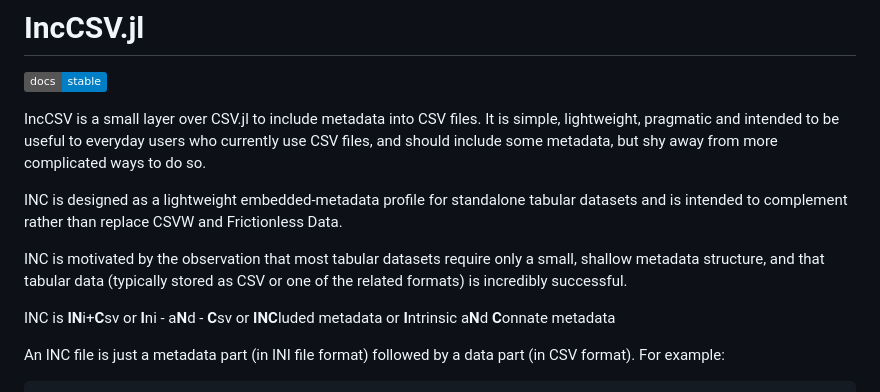
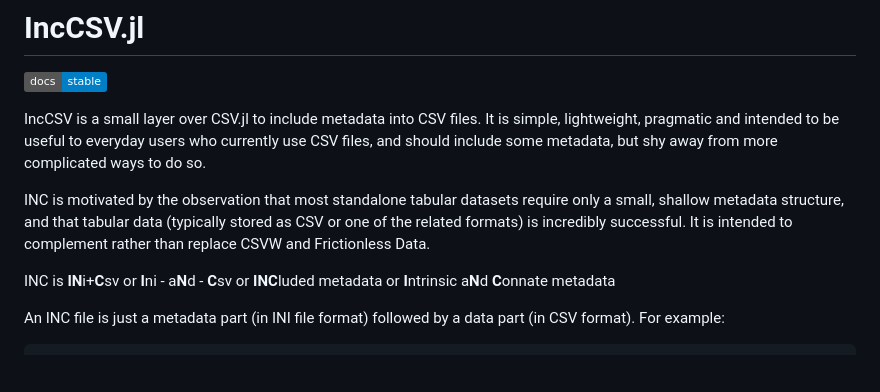
Before and after one commit to mroughan/IncCSV.jl, a Markdown page: README.md, the part around the change. Drawn GitHub-style; badges without logos; blank space fills up the shorter version.

Commit message:
eds to readmes

```diff
--- a/README.md
+++ b/README.md
@@ -4,9 +4,7 @@
 
 IncCSV is a small layer over CSV.jl to include metadata into  CSV files. It is simple, lightweight, pragmatic and intended to be useful to everyday users who currently use CSV files, and should include some metadata, but shy away from more complicated ways to do so.
 
-INC is designed as a lightweight embedded-metadata profile for standalone tabular datasets and is intended to complement rather than replace CSVW and Frictionless Data.
-
-INC is motivated by the observation that most tabular datasets require only a small, shallow metadata structure, and that tabular data (typically stored as CSV or one of the related formats) is incredibly successful.
+INC is motivated by the observation that most standalone tabular datasets require only a small, shallow metadata structure, and that tabular data (typically stored as CSV or one of the related formats) is incredibly successful. It is intended to complement rather than replace CSVW and Frictionless Data.
 
 INC is **IN**i+**C**sv or **I**ni - a**N**d - **C**sv
  or **INC**luded metadata
```
